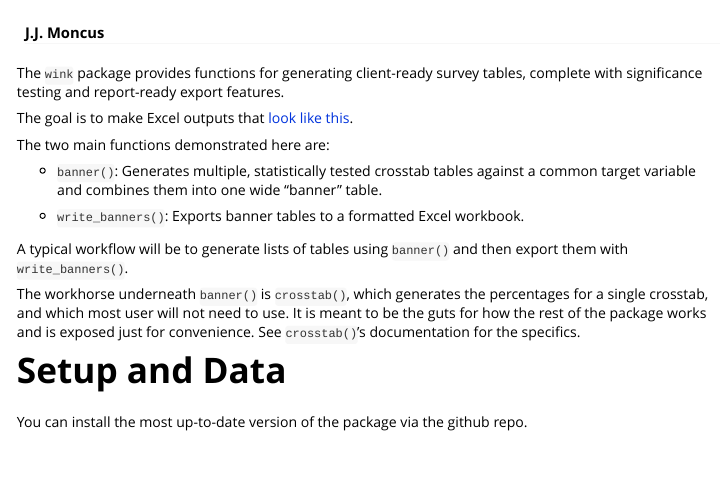
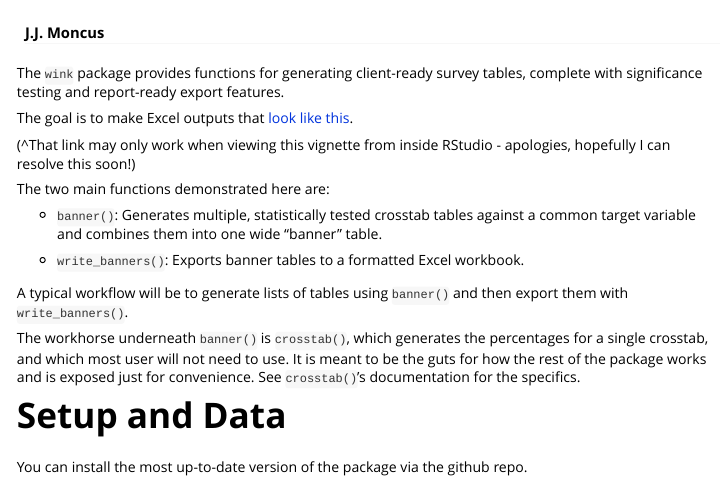
Before and after one commit to jjmoncus/wink, an R Markdown document (vignettes/wink.Rmd): the page in a window 1100 px wide, from its top. Rendered offline with R 4.5, knitr and Pandoc, with nearby package versions; some code elsewhere in the file could not run offline; long lines of code are wrapped; common packages that the code uses without loading them are loaded.

Commit message:
Rebuilding vignette

```diff
--- a/vignettes/wink.Rmd
+++ b/vignettes/wink.Rmd
@@ -57,6 +57,8 @@ download_link <- paste0("[look like this](my_survey_results.xlsx)")
 The `wink` package provides functions for generating client-ready survey tables, complete with significance testing and report-ready export features.
 
 The goal is to make Excel outputs that `r download_link`.
+
+(^That link may only work when viewing this vignette from inside RStudio - apologies, hopefully I can resolve this soon!)
 
 The two main functions demonstrated here are:
 
```
